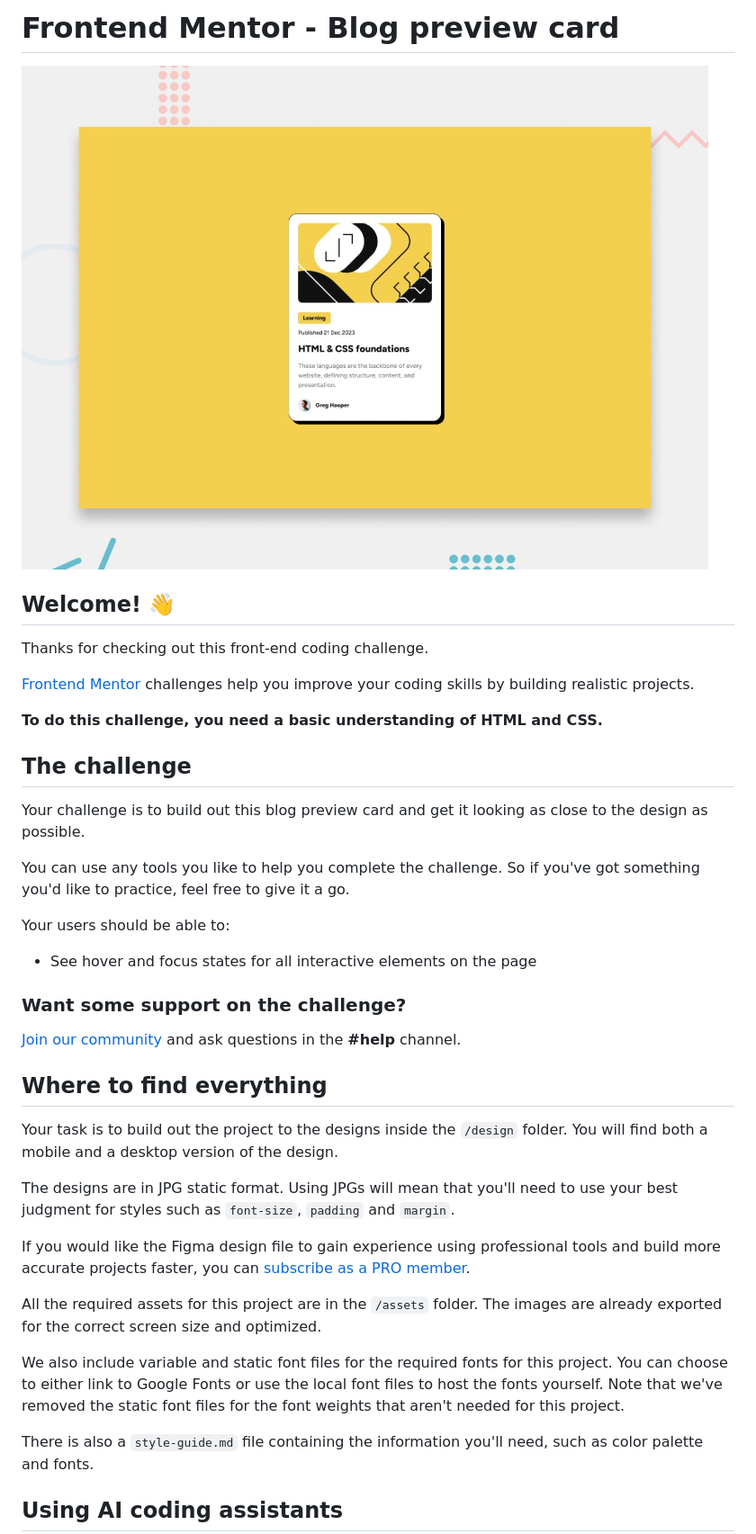
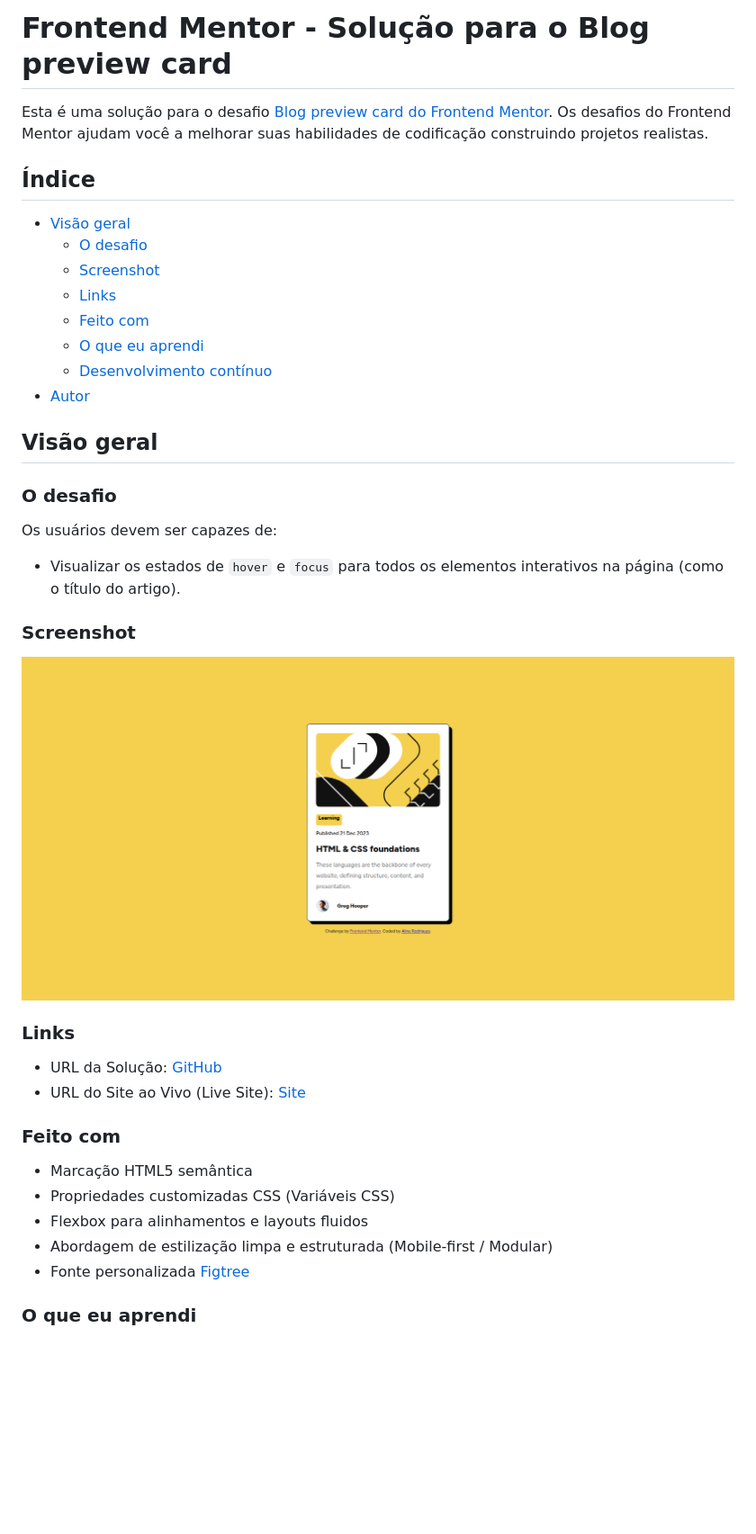
Before and after one commit to AlineRodrigues02/Preview-card, a Markdown page: README.md, the part around one of its changes. Shown at 90% size. Drawn GitHub-style; pictures changed too: design/screntshoot.png (added), preview.jpg (deleted); blank space fills up the shorter version.

Commit message:
add new readme

```diff
--- a/README.md
+++ b/README.md
@@ -1,42 +1,41 @@
-# Frontend Mentor - Blog preview card
+# Frontend Mentor - Solução para o Blog preview card
 
-![Design preview for the Blog preview card coding challenge](./preview.jpg)
+Esta é uma solução para o desafio [Blog preview card do Frontend Mentor](https://www.frontendmentor.io/challenges/blog-preview-card-ckPaj01IcS). Os desafios do Frontend Mentor ajudam você a melhorar suas habilidades de codificação construindo projetos realistas.
 
-## Welcome! 👋
+## Índice
 
-Thanks for checking out this front-end coding challenge.
+- [Visão geral](#visão-geral)
+  - [O desafio](#o-desafio)
+  - [Screenshot](#screenshot)
+  - [Links](#links)
+  - [Feito com](#feito-com)
+  - [O que eu aprendi](#o-que-eu-aprendi)
+  - [Desenvolvimento contínuo](#desenvolvimento-contínuo)
+- [Autor](#autor)
 
-[Frontend Mentor](https://www.frontendmentor.io) challenges help you improve your coding skills by building realistic projects.
+## Visão geral
 
-**To do this challenge, you need a basic understanding of HTML and CSS.**
+### O desafio
 
-## The challenge
+Os usuários devem ser capazes de:
+- Visualizar os estados de `hover` e `focus` para todos os elementos interativos na página (como o título do artigo).
 
-Your challenge is to build out this blog preview card and get it looking as close to the design as possible.
+### Screenshot
 
-You can use any tools you like to help you complete the challenge. So if you've got something you'd like to practice, feel free to give it a go.
+![](./design/screntshoot.png)
 
-Your users should be able to:
+### Links
 
-- See hover and focus states for all interactive elements on the page
+- URL da Solução: [GitHub](https://github.com/AlineRodrigues02/Preview-card.git)
+- URL do Site ao Vivo (Live Site): [Site]( https://alinerodrigues02.github.io/Preview-card/)
 
-### Want some support on the challenge?
+### Feito com
 
-[Join our community](https://www.frontendmentor.io/community) and ask questions in the **#help** channel.
+- Marcação HTML5 semântica
+- Propriedades customizadas CSS (Variáveis CSS)
+- Flexbox para alinhamentos e layouts fluidos
+- Abordagem de estilização limpa e estruturada (Mobile-first / Modular)
+- Fonte personalizada [Figtree](https://fonts.google.com/specimen/Figtree)
 
-## Where to find everything
+### O que eu aprendi
 
-Your task is to build out the project to the designs inside the `/design` folder. You will find both a mobile and a desktop version of the design.
-
-The designs are in JPG static format. Using JPGs will mean that you'll need to use your best judgment for styles such as `font-size`, `padding` and `margin`.
-
-If you would like the Figma design file to gain experience using professional tools and build more accurate projects faster, you can [subscribe as a PRO member](https://www.frontendmentor.io/pro).
-
-All the required assets for this project are in the `/assets` folder. The images are already exported for the correct screen size and optimized.
-
-We also include variable and static font files for the required fonts for this project. You can choose to either link to Google Fonts or use the local font files to host the fonts yourself. Note that we've removed the static font files for the font weights that aren't needed for this project.
-
-There is also a `style-guide.md` file containing the information you'll need, such as color palette and fonts.
-
-## Using AI coding assistants
-
```
Also changed, not shown: other parts of README.md (+1 -64 lines), README-template.md (deleted, +0 -121 lines).
